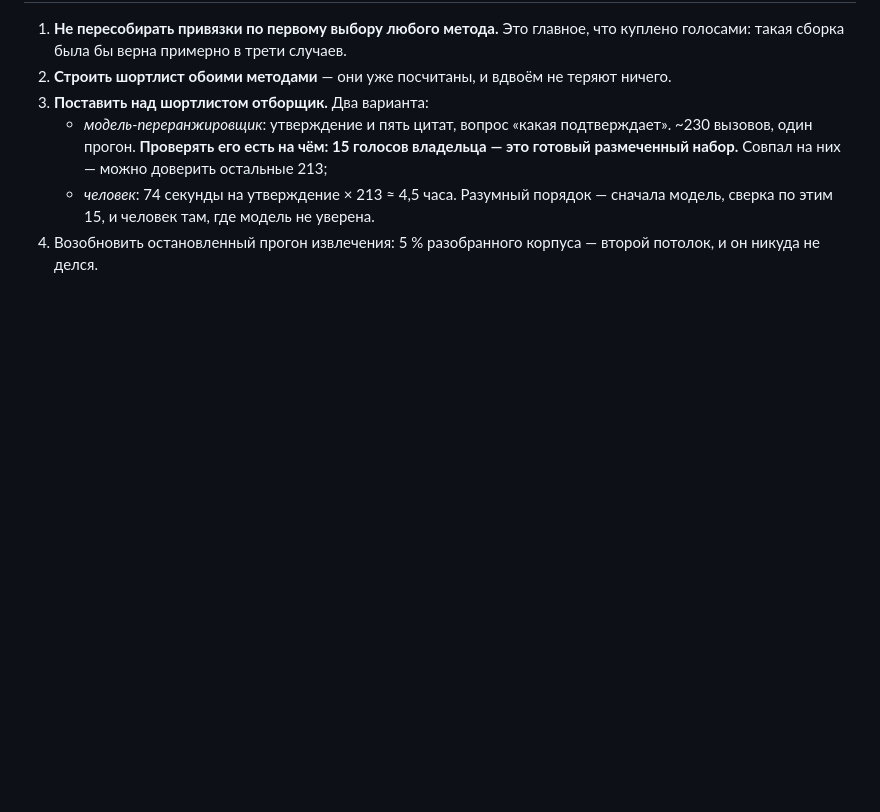
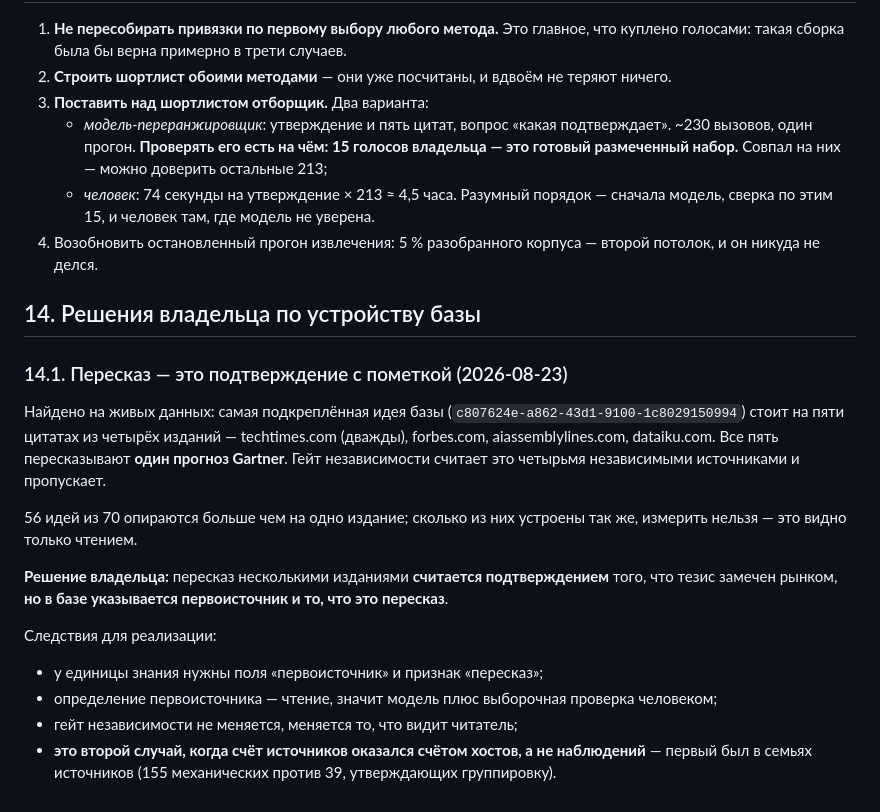
Before and after one commit to filimoshkin-avatar/agpm_radar, a Markdown page: docs/radar-kb-topic-skeleton-2026-08-23.md, the part around the change. GitHub-like rendering; blank space fills up the shorter version.

Commit message:
docs(kx): four outlets retelling one Gartner forecast is one source
The best-corroborated idea in the base rests on five quotations from four
outlets, all retelling a single Gartner prediction, and the independence gate
counts it as four independent sources. 56 of 70 ideas rest on more than one
outlet and how many are shaped the same way cannot be measured - only read.

The owner decided: a retelling by several outlets counts as corroboration that
the market noticed the claim, but the base records the primary source and the
fact that it is a retelling.

Co-Authored-By: Claude Opus 5 (1M context) <noreply@anthropic.com>
Claude-Session: https://claude.ai/code/session_01D7GU4ihVGzdxTiybsX54eF

```diff
--- a/docs/radar-kb-topic-skeleton-2026-08-23.md
+++ b/docs/radar-kb-topic-skeleton-2026-08-23.md
@@ -419,3 +419,27 @@ kxrun load-skeleton --file /opt/radar-kx/current/data/topic-skeleton-authored-20
    не уверена.
 4. Возобновить остановленный прогон извлечения: 5 % разобранного корпуса — второй
    потолок, и он никуда не делся.
+
+## 14. Решения владельца по устройству базы
+
+### 14.1. Пересказ — это подтверждение с пометкой (2026-08-23)
+
+Найдено на живых данных: самая подкреплённая идея базы
+(`c807624e-a862-43d1-9100-1c8029150994`) стоит на пяти цитатах из четырёх изданий —
+techtimes.com (дважды), forbes.com, aiassemblylines.com, dataiku.com. Все пять
+пересказывают **один прогноз Gartner**. Гейт независимости считает это четырьмя
+независимыми источниками и пропускает.
+
+56 идей из 70 опираются больше чем на одно издание; сколько из них устроены так же,
+измерить нельзя — это видно только чтением.
+
+**Решение владельца:** пересказ несколькими изданиями **считается подтверждением** того,
+что тезис замечен рынком, **но в базе указывается первоисточник и то, что это пересказ**.
+
+Следствия для реализации:
+
+- у единицы знания нужны поля «первоисточник» и признак «пересказ»;
+- определение первоисточника — чтение, значит модель плюс выборочная проверка человеком;
+- гейт независимости не меняется, меняется то, что видит читатель;
+- **это второй случай, когда счёт источников оказался счётом хостов, а не наблюдений** —
+  первый был в семьях источников (155 механических против 39, утверждающих группировку).
```
